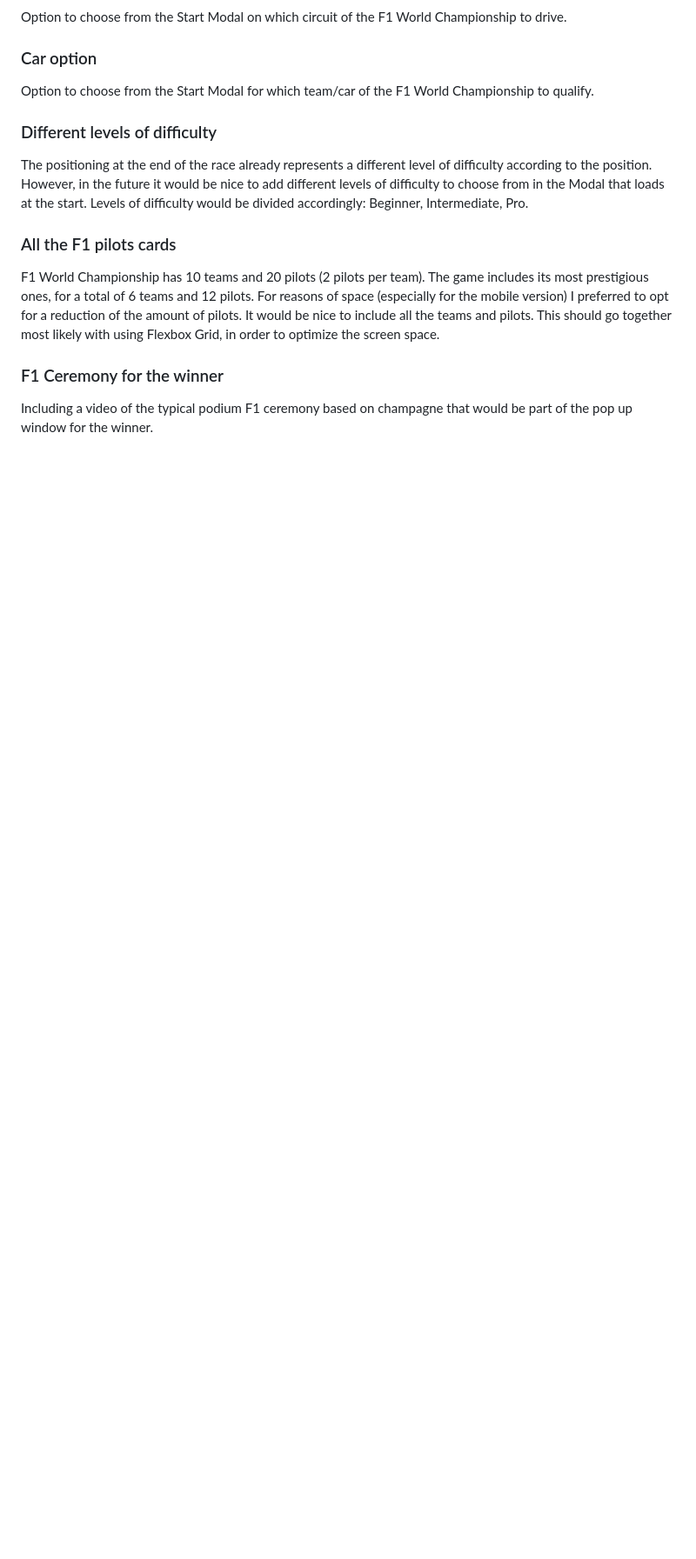
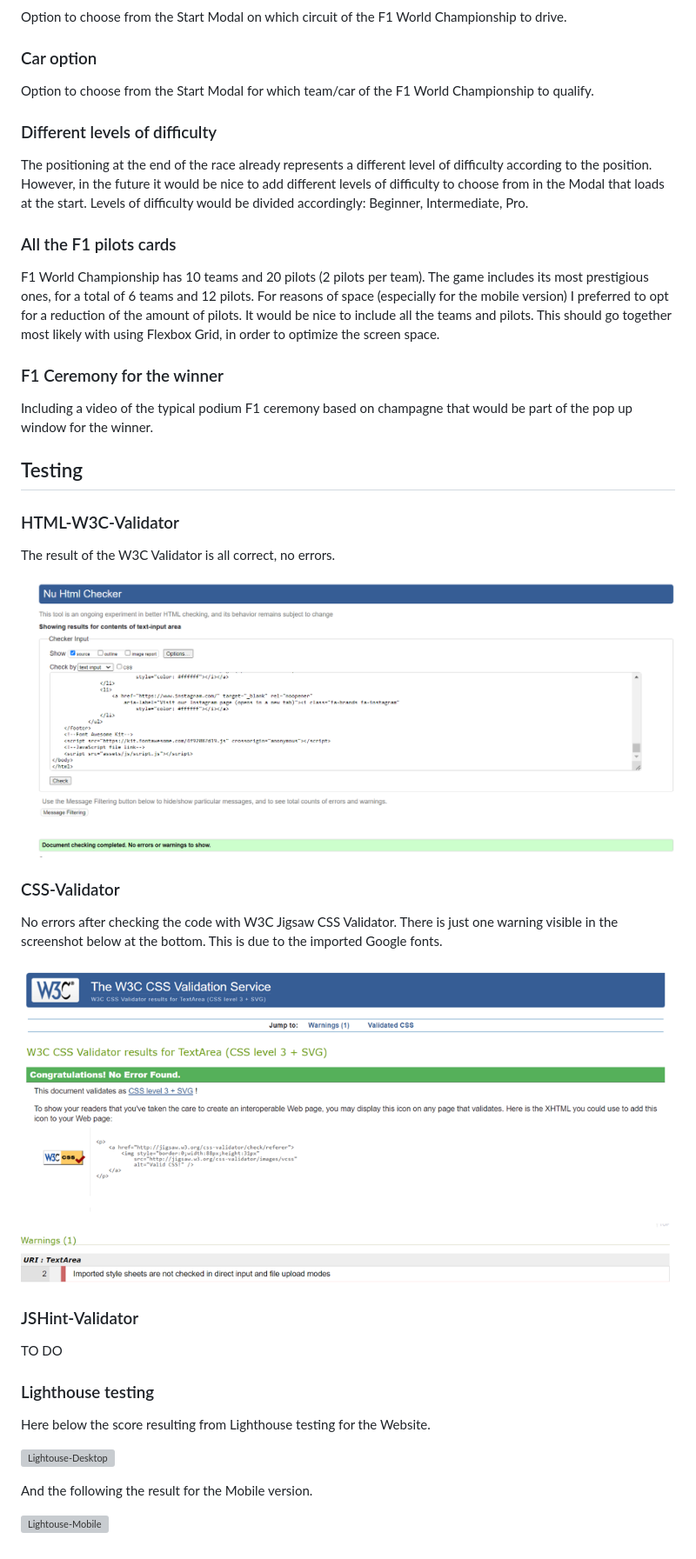
Before and after one commit to aedoardo1990/2nd_Project, a Markdown page: README.md, the part around the change printed below. Shown: that part at 87% size. GitHub-like rendering; pictures changed too: assets/images/readme-images/CSS-Validator.png (added), assets/images/readme-images/HTML-Validator.png (added); blank space fills up the shorter version; grey boxes are pictures that could not be loaded.

```diff
--- a/README.md
+++ b/README.md
@@ -216,3 +227,32 @@ It would be nice to include all the teams and pilots. This should go together mo
 ### F1 Ceremony for the winner
 
 Including a video of the typical podium F1 ceremony based on champagne that would be part of the pop up window for the winner.
+
+## Testing
+
+### HTML-W3C-Validator
+
+The result of the W3C Validator is all correct, no errors.
+
+![HTML Validator](./assets/images/readme-images/HTML-Validator.png)
+
+### CSS-Validator
+
+No errors after checking the code with W3C Jigsaw CSS Validator. There is just one warning visible in the screenshot below at the bottom. This is due to the imported Google fonts.
+
+![CSS Validator](./assets/images/readme-images/CSS-Validator.png)
+
+
+### JSHint-Validator
+
+TO DO
+
+### Lighthouse testing
+
+Here below the score resulting from Lighthouse testing for the Website.
+
+![Lightouse-Desktop]()
+
+And the following the result for the Mobile version.
+
+![Lightouse-Mobile]()
```
Also changed, not shown: other parts of README.md (+13 -2 lines), assets/images/start-verstappen.png (added), 1 other file.
